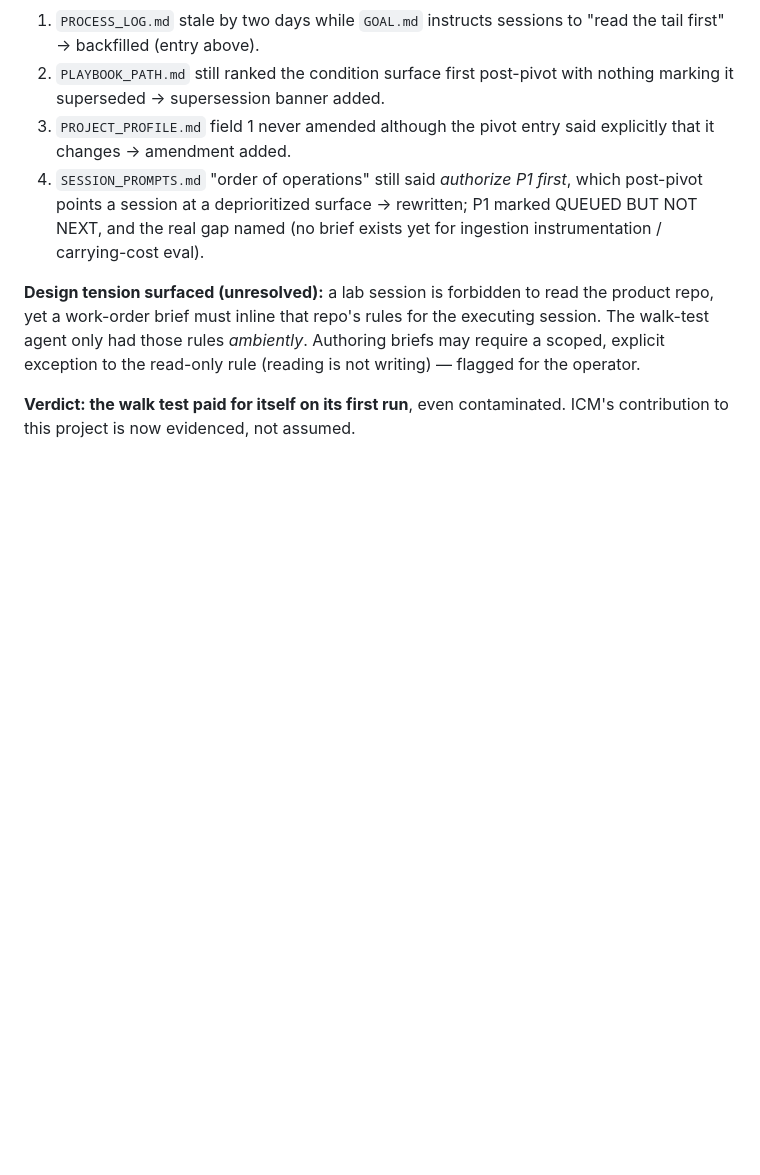
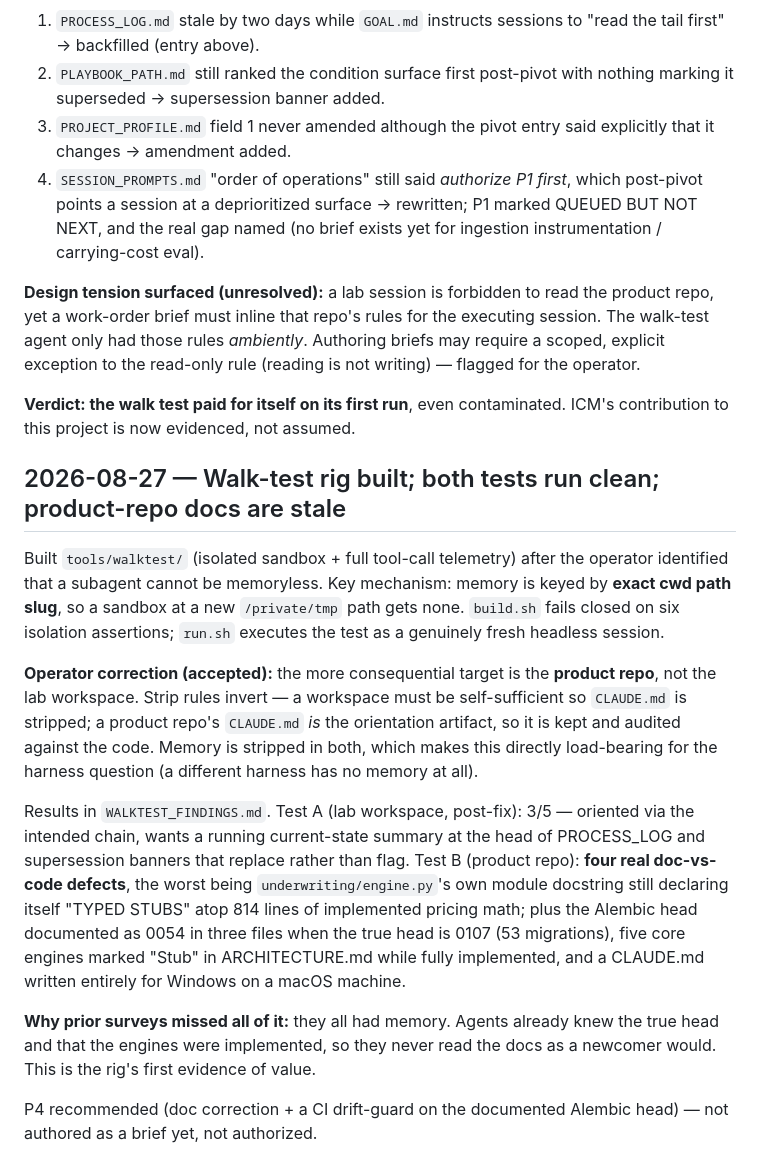
Before and after one commit to brennenawana/adaptive-ai-lab, a Markdown page: projects/wholesaling/PROCESS_LOG.md, the part around the change. Drawn GitHub-style; blank space fills up the shorter version.

```diff
--- a/projects/wholesaling/PROCESS_LOG.md
+++ b/projects/wholesaling/PROCESS_LOG.md
@@ -588,3 +588,35 @@ is not writing) — flagged for the operator.
 
 **Verdict: the walk test paid for itself on its first run**, even contaminated.
 ICM's contribution to this project is now evidenced, not assumed.
+
+## 2026-08-27 — Walk-test rig built; both tests run clean; product-repo docs are stale
+
+Built `tools/walktest/` (isolated sandbox + full tool-call telemetry) after the
+operator identified that a subagent cannot be memoryless. Key mechanism: memory
+is keyed by **exact cwd path slug**, so a sandbox at a new `/private/tmp` path
+gets none. `build.sh` fails closed on six isolation assertions; `run.sh`
+executes the test as a genuinely fresh headless session.
+
+**Operator correction (accepted):** the more consequential target is the
+**product repo**, not the lab workspace. Strip rules invert — a workspace must
+be self-sufficient so `CLAUDE.md` is stripped; a product repo's `CLAUDE.md`
+*is* the orientation artifact, so it is kept and audited against the code.
+Memory is stripped in both, which makes this directly load-bearing for the
+harness question (a different harness has no memory at all).
+
+Results in `WALKTEST_FINDINGS.md`. Test A (lab workspace, post-fix): 3/5 —
+oriented via the intended chain, wants a running current-state summary at the
+head of PROCESS_LOG and supersession banners that replace rather than flag.
+Test B (product repo): **four real doc-vs-code defects**, the worst being
+`underwriting/engine.py`'s own module docstring still declaring itself "TYPED
+STUBS" atop 814 lines of implemented pricing math; plus the Alembic head
+documented as 0054 in three files when the true head is 0107 (53 migrations),
+five core engines marked "Stub" in ARCHITECTURE.md while fully implemented, and
+a CLAUDE.md written entirely for Windows on a macOS machine.
+
+**Why prior surveys missed all of it:** they all had memory. Agents already
+knew the true head and that the engines were implemented, so they never read
+the docs as a newcomer would. This is the rig's first evidence of value.
+
+P4 recommended (doc correction + a CI drift-guard on the documented Alembic
+head) — not authored as a brief yet, not authorized.
```
Also changed, not shown: projects/wholesaling/PLAYBOOK_FEEDBACK.md (+1 -0 lines), projects/wholesaling/WALKTEST_FINDINGS.md (added, +86 -0 lines).
